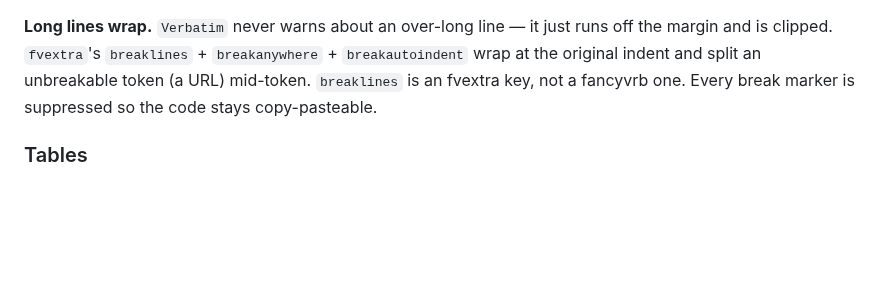
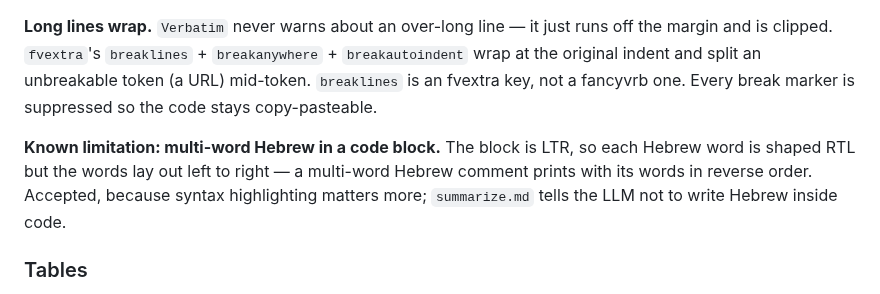
Before and after one commit to ShalomPrinz/fast-study, a Markdown page: backend/docs/BIDI.md, the part around the change. Rendered like a GitHub page; blank space fills up the shorter version.

Commit message:
backend: document that Hebrew words in a code-block comment print reversed
Co-Authored-By: Claude Sonnet 5.5 <noreply@anthropic.com>

```diff
--- a/backend/docs/BIDI.md
+++ b/backend/docs/BIDI.md
@@ -27,6 +27,8 @@ Tried and failed: `\begin{LTR}`, `\LTRverbatim`, `\AtBeginEnvironment{Shaded}{\p
 **The mono font must cover Hebrew.** `Verbatim` uses the **global `\ttfamily`**, not `\englishfonttt`, even inside `\begin{english}`, and XeTeX has no per-glyph fallback — a Latin-only mono leaves Hebrew comments as notdef boxes. So one dual-script monospace, **Miriam Mono CLM**, is set globally via `\setmonofont`.
 
 **Long lines wrap.** `Verbatim` never warns about an over-long line — it just runs off the margin and is clipped. `fvextra`'s `breaklines` + `breakanywhere` + `breakautoindent` wrap at the original indent and split an unbreakable token (a URL) mid-token. `breaklines` is an fvextra key, not a fancyvrb one. Every break marker is suppressed so the code stays copy-pasteable.
+
+**Known limitation: multi-word Hebrew in a code block.** The block is LTR, so each Hebrew word is shaped RTL but the words lay out left to right — a multi-word Hebrew comment prints with its words in reverse order. Accepted, because syntax highlighting matters more; `summarize.md` tells the LLM not to write Hebrew inside code.
 
 ### Tables
 
```
